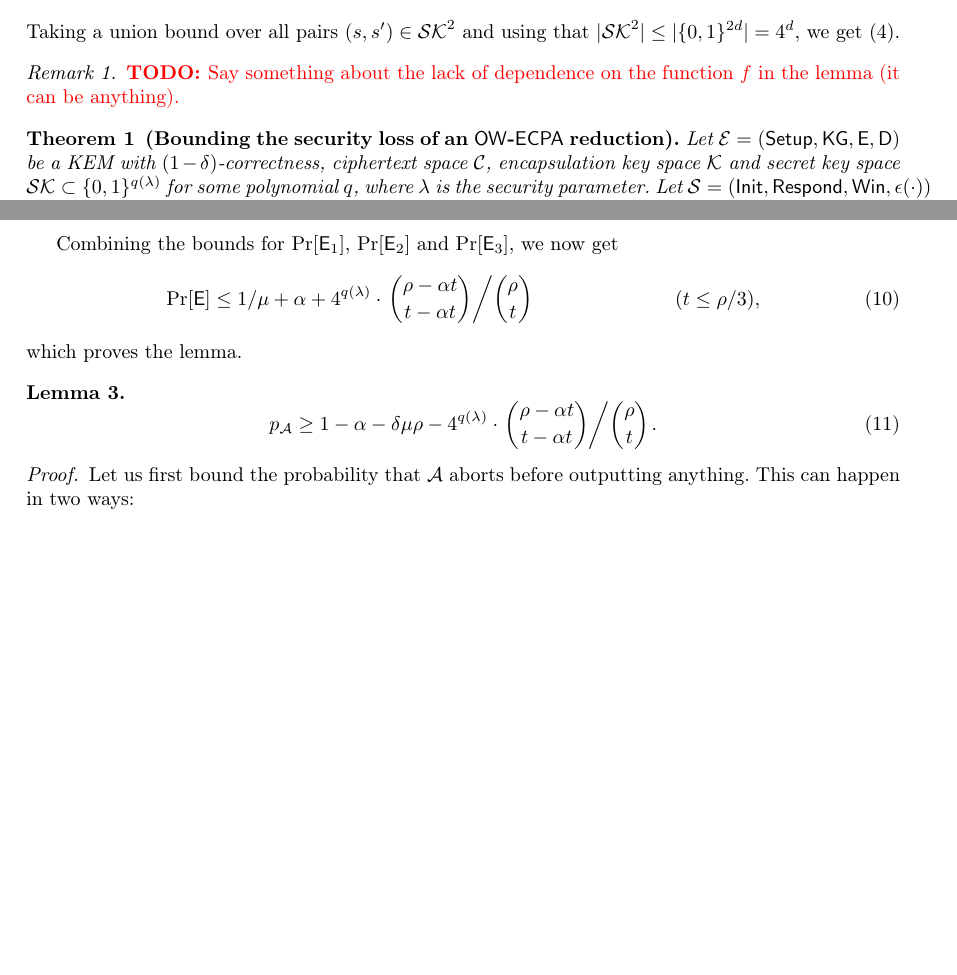
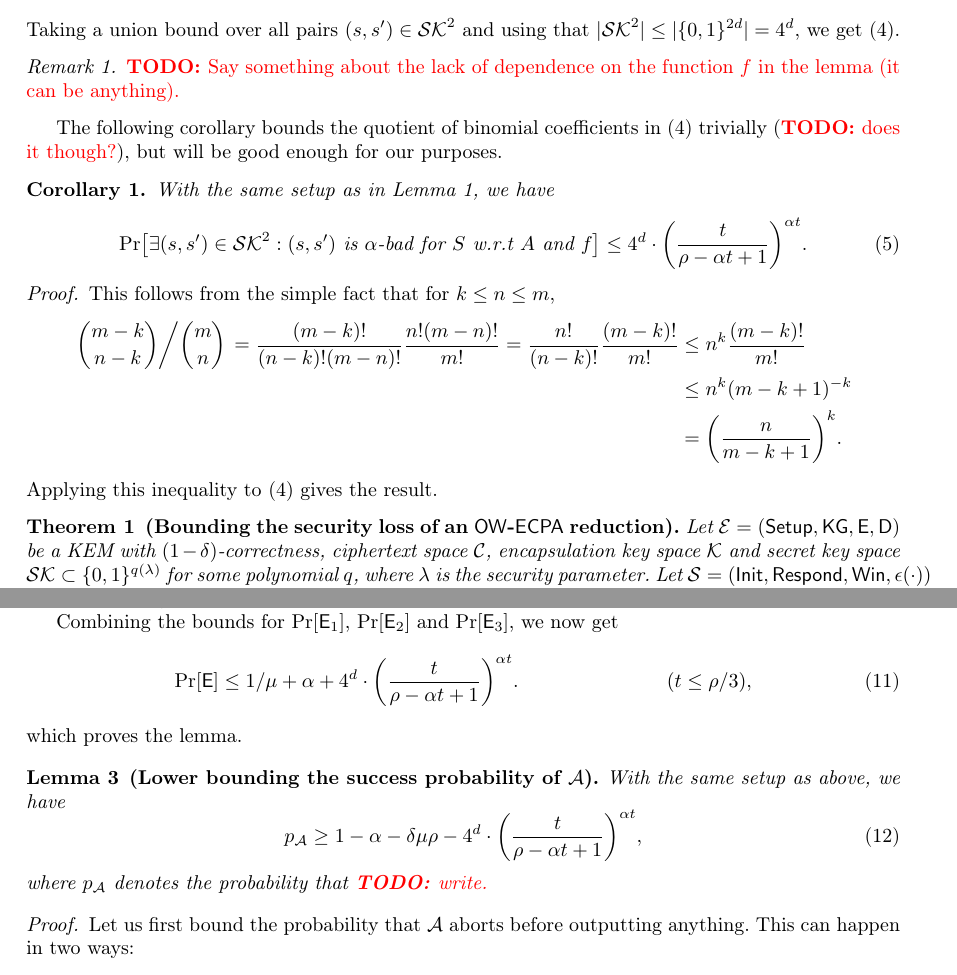
Before and after one commit to F35idk/impossibility_paper, a LaTeX paper (tex/main.tex, which reads tex/src/kem_impossibility.tex): two parts of pages 7 and 11 of 13 before the commit and two parts of pages 7 and 11 of 14 after it, joined at a grey line, cut so that both start at the same text, the shorter picture padded with empty space. Compiled offline with pdfLaTeX.

Commit message:
Use the binomial bound

```diff
--- a/tex/src/kem_impossibility.tex
+++ b/tex/src/kem_impossibility.tex
@@ -107,6 +107,37 @@
   \TODO{Say something about the lack of dependence on the function \(f\) in the lemma (it can be anything).}
 \end{remark}
 
+% In order for the bound in Lemma \ref{lemma:equiv} to be useful,
+% we need the quotient of binomial coefficients in \eqref{ineq:equiv}
+% to be significantly smaller than \(4^{d}\).
+% This will depend on how we choose our parameters \(\rho, \alpha\) and \(t\).
+% Importantly, we will be in a position to choose these parameters freely,
+% so that the bound can indeed be made effective.
+The following corollary bounds the quotient of binomial coefficients in \eqref{ineq:equiv}
+trivially (\TODO{does it though?}), but will be good enough for our purposes.
+
+\begin{corollary}\label{corollary:equiv}
+  With the same setup as in Lemma \ref{lemma:equiv}, we have
+  \begin{equation}\label{ineq:corollary:equiv}
+    \prob*{\exists (s,s') \in \setSK^{2} : (s,s') \text{ is \(\alpha\)-bad for } S \text{ w.r.t \(A\) and \(f\)}}
+    \le 4^{d} \cdot \left( \frac{t}{\rho - \alpha t + 1} \right)^{\alpha t}.
+  \end{equation}
+\end{corollary}
+
+\begin{proof}
+  This follows from the simple fact that for \(k \le n \le m\),
+  \begin{align}
+    \left. \binom{m - k}{n - k} \middle/ \binom{m}{n} \right.
+    = \frac{(m-k)!}{(n-k)!(m-n)!} \frac{n!(m-n)!}{m!}
+    = \frac{n!}{(n-k)!} \frac{(m-k)!}{m!} \notag
+    & \le n^{k} \frac{(m-k)!}{m!} \notag\\
+    & \le n^{k} (m-k+1)^{-k} \notag\\
+    & = \left( \frac{n}{m - k + 1} \right)^{k}. \notag
+  \end{align}
+  Applying this inequality to \eqref{ineq:equiv} gives the result.
+\end{proof}
+
+
 \begin{theorem}[Bounding the security loss of an \OWECPA reduction]\label{thm:owecpa}
   Let \(\KEM = (\Setup, \KG, \Encaps, \Decaps)\) be a KEM
   with \((1-\delta)\)-correctness,
@@ -433,17 +468,19 @@
 
   Combining the bounds for \(\prob{\eventi{1}}\), \(\prob{\eventi{2}}\) and \(\prob{\eventi{3}}\), we now get
   \begin{align}\label{ineq:E}
-    \prob{\eventE} \le 1 / \mu + \alpha +
-    4^{q(\lambda)} \cdot \left. \binom{\rho - \alpha t}{t - \alpha t} \middle/ \binom{\rho}{t} \right. && (t \le \rho / 3),
+    \prob{\eventE} \le 1 / \mu + \alpha
+    + 4^{d} \cdot \left( \frac{t}{\rho - \alpha t + 1} \right)^{\alpha t}. && (t \le \rho / 3),
   \end{align}
   which proves the lemma.
 \end{proof}
 
-\begin{lemma}\label{lemma:A}
+\begin{lemma}[Lower bounding the success probability of \advA]\label{lemma:A}
+  With the same setup as above, we have
   \begin{equation}
     p_{\advA} \ge 1 - \alpha - \delta \mu \rho
-    - 4^{q(\lambda)} \cdot \left. \binom{\rho - \alpha t}{t - \alpha t} \middle/ \binom{\rho}{t} \right..
+    - 4^{d} \cdot \left( \frac{t}{\rho - \alpha t + 1} \right)^{\alpha t},
   \end{equation}
+  where \(p_{\advA}\) denotes the probability that \TODO{write.}
 \end{lemma}
 
 \begin{proof}
```
Also changed, not shown: tex/src/ake_impossibility.tex (+5 -5 lines), tex/src/kem_impossibility.tex (22 more changed lines).
